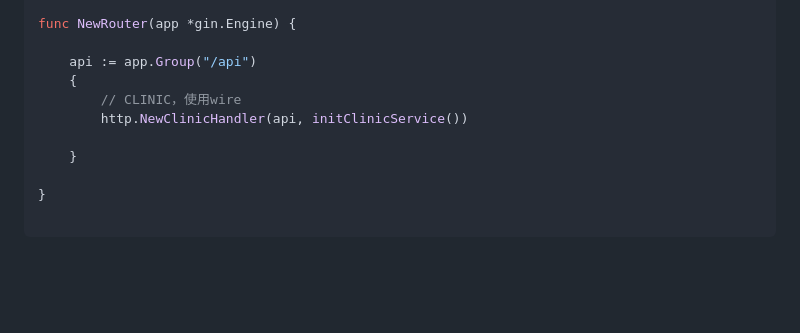
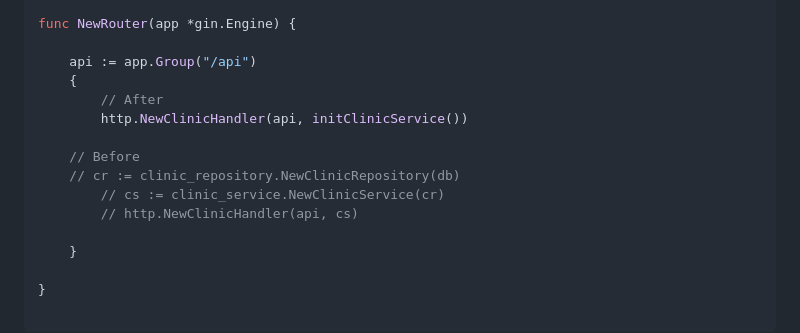
Before and after one commit to POABOB/go-pano, a Markdown page: README.md, the part around the change. Drawn GitHub-style; blank space fills up the shorter version.

Commit message:
Change the 'Generate wire service' content of README.md.

```diff
--- a/README.md
+++ b/README.md
@@ -205,8 +205,13 @@ func NewRouter(app *gin.Engine) {
 
 	api := app.Group("/api")
 	{
-		// CLINIC，使用wire
+		// After
 		http.NewClinicHandler(api, initClinicService())
+
+    // Before
+    // cr := clinic_repository.NewClinicRepository(db)
+		// cs := clinic_service.NewClinicService(cr)
+		// http.NewClinicHandler(api, cs)
 
 	}
 
```
